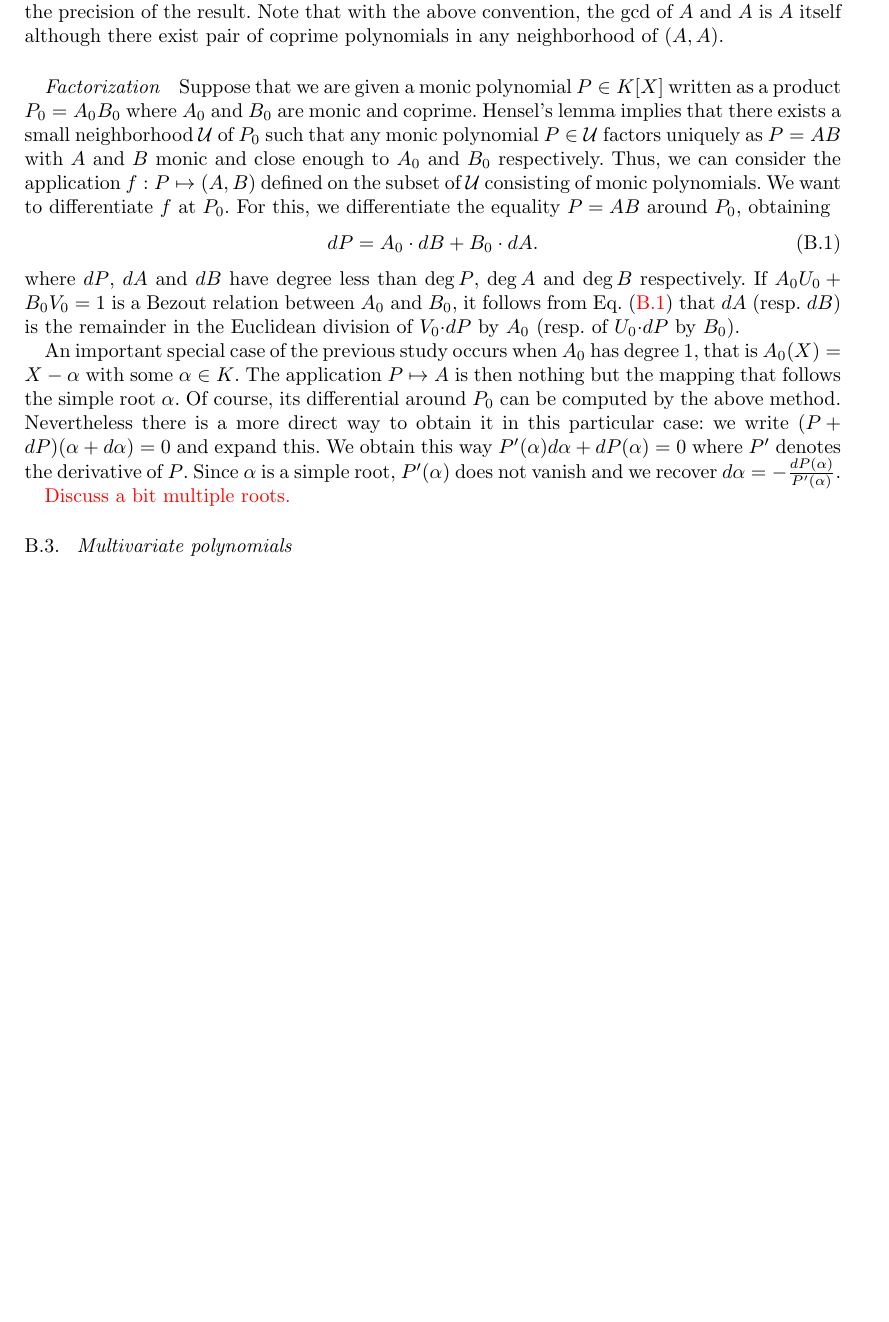
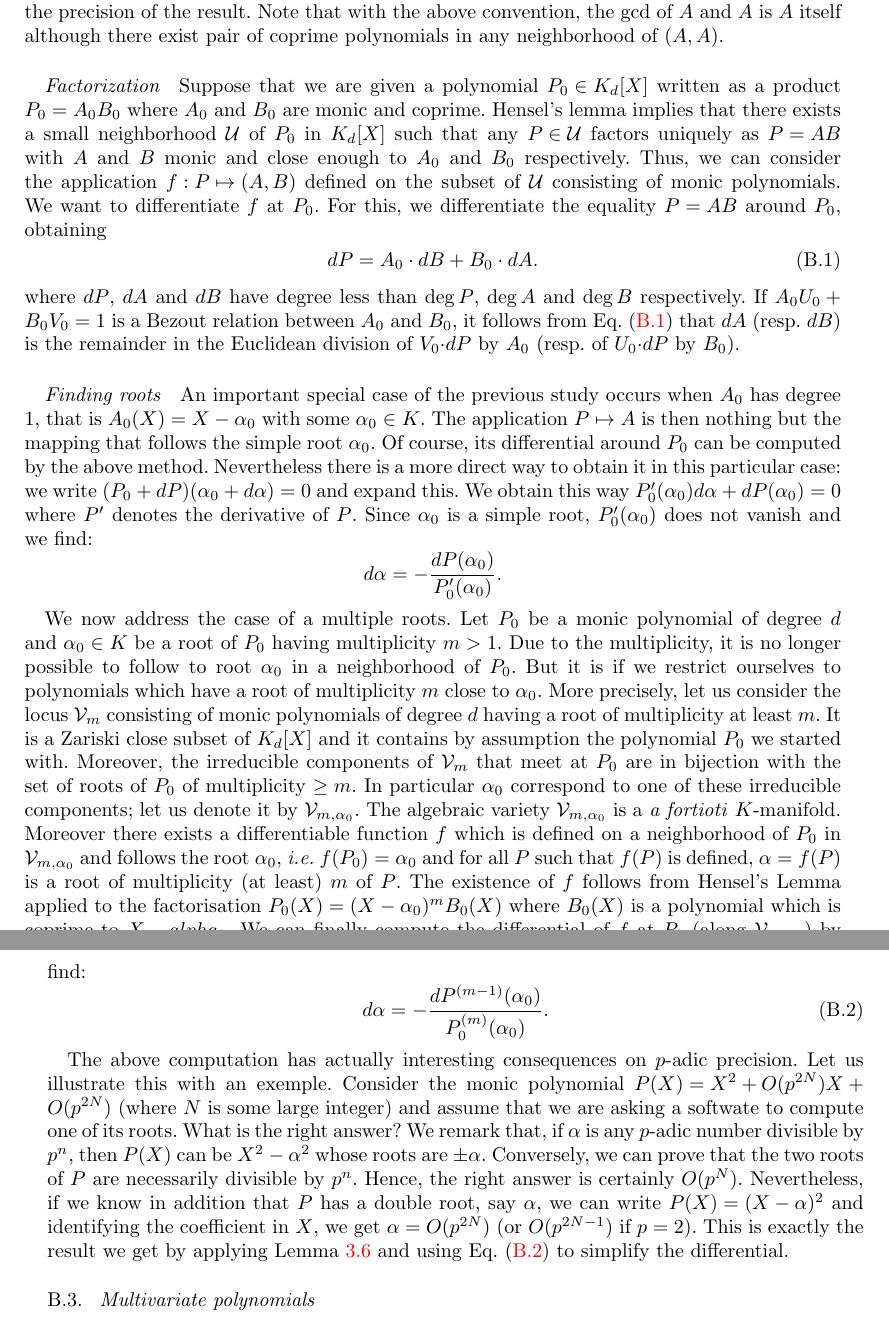
Before and after one commit to roed314/padicprec, a LaTeX document (padicprec.tex): part of page 16 of 19 before the commit and two parts of pages 16 and 17 of 20 after it, the two joined at a grey line, cut so that both start at the same text, the shorter picture padded with empty space. Compiled offline with pdfLaTeX; a LaTeX package or settings file that is missing is left out.

Commit message:
Precision on a multiple root of a polynomial.

```diff
--- a/padicprec.tex
+++ b/padicprec.tex
@@ -1167,10 +1167,10 @@ neighborhood of $(A,A)$.
 
 \subsubsection*{Factorization}
 
-Suppose that we are given a monic polynomial $P \in K[X]$ written as a
+Suppose that we are given a polynomial $P_0 \in K_d[X]$ written as a
 product $P_0 = A_0 B_0$ where $A_0$ and $B_0$ are monic and coprime.
 Hensel's lemma implies that there exists a small neighborhood $\mathcal
-U$ of $P_0$ such that any monic polynomial $P \in \mathcal U$ factors
+U$ of $P_0$ in $K_d[X]$ such that any $P \in \mathcal U$ factors
 uniquely as $P = A B$ with $A$ and $B$ monic and close enough to $A_0$
 and $B_0$ respectively. Thus, we can consider the application $f : P
 \mapsto (A,B)$ defined on the subset of $\mathcal U$ consisting of monic
@@ -1186,15 +1186,38 @@ between $A_0$ and $B_0$, it follows from Eq.~\eqref{eq:difffactor} that
 $dA$ (resp. $dB$) is the remainder in the Euclidean division of $V_0
 {\cdot} dP$ by $A_0$ (resp. of $U_0 {\cdot} dP$ by $B_0$).
 
+\subsubsection*{Finding roots}
+
 An important special case of the previous study occurs when $A_0$ has
-degree $1$, that is $A_0(X) = X - \alpha$ with some $\alpha \in K$. The
-application $P \mapsto A$ is then nothing but the mapping that follows
-the simple root $\alpha$. Of course, its differential around $P_0$ can
-be computed by the above method. Nevertheless there is a more direct way
-to obtain it in this particular case: we write $(P + dP)(\alpha +
-d\alpha) = 0$ and expand this. We obtain this way $P'(\alpha) d\alpha +
-dP(\alpha) = 0$ where $P'$ denotes the derivative of $P$. Since $\alpha$
-is a simple root, $P'(\alpha)$ does not vanish and we recover $d \alpha
-= - \frac{dP(\alpha)}{P'(\alpha)}$.
+degree $1$, that is $A_0(X) = X - \alpha_0$ with some $\alpha_0 \in K$.
+The application $P \mapsto A$ is then nothing but the mapping that
+follows the simple root $\alpha_0$. Of course, its differential around
+$P_0$ can be computed by the above method. Nevertheless there is a more
+direct way to obtain it in this particular case: we write $(P_0 +
+dP)(\alpha_0 + d\alpha) = 0$ and expand this. We obtain this way
+$P_0'(\alpha_0) d\alpha + dP(\alpha_0) = 0$ where $P'$ denotes the
+derivative of $P$. Since $\alpha_0$ is a simple root, $P_0'(\alpha_0)$
+does not vanish and we find:
+$$d \alpha = - \frac{dP(\alpha_0)}{P'_0(\alpha_0)}.$$
 
-\todo{Discuss a bit multiple roots.}
+We now address the case of a multiple roots. Let $P_0$ be a monic
+polynomial of degree $d$ and $\alpha_0 \in K$ be a root of $P_0$ having
+multiplicity $m > 1$. Due to the multiplicity, it is no longer possible
+to follow to root $\alpha_0$ in a neighborhood of $P_0$. But it is if we
+restrict ourselves to polynomials which have a root of multiplicity $m$
+close to $\alpha_0$. More precisely, let us consider the locus $\mathcal
+V_m$ consisting of monic polynomials of degree $d$ having a root of
+multiplicity at least $m$. It is a Zariski close subset of $K_d[X]$ and
+it contains by assumption the polynomial $P_0$ we started with.
+Moreover, the irreducible components of $\mathcal V_m$ that meet at
+$P_0$ are in bijection with the set of roots of $P_0$ of multiplicity
+$\geq m$. In particular $\alpha_0$ correspond to one of these
+irreducible components; let us denote it by $\mathcal V_{m,\alpha_0}$.
+The algebraic variety $\mathcal V_{m,\alpha_0}$ is a \emph{a fortioti}
+$K$-manifold. Moreover there exists a differentiable function $f$ which
+is defined on a neighborhood of $P_0$ in $\mathcal V_{m,\alpha_0}$ and
+follows the root $\alpha_0$, \emph{i.e.} $f(P_0) = \alpha_0$ and for all
+$P$ such that $f(P)$ is defined, $\alpha = f(P)$ is a root of
+multiplicity (at least) $m$ of $P$. The existence of $f$ follows from
+Hensel's Lemma applied to the factorisation $P_0(X) = (X-\alpha_0)^m
+B_0(X)$ where $B_0(X)$ is a polynomial which is coprime to $X -
@@ -1201,3 +1228,22 @@ is a simple root, $P'(\alpha)$ does not vanish and we recover $d \alpha
+\begin{equation}
+\label{eq:dalphamult}
+d \alpha = - \frac{dP^{(m-1)}(\alpha_0)}{P_0^{(m)}(\alpha_0)}.
+\end{equation}
+
+The above computation has actually interesting consequences on $p$-adic
+precision. Let us illustrate this with an exemple. Consider the monic
+polynomial $P(X) = X^2 + O(p^{2N}) X + O(p^{2N})$ (where $N$ is some
+large integer) and assume that we are asking a softwate to compute one
+of its roots. What is the right answer? We remark that, if $\alpha$ is
+any $p$-adic number divisible by $p^n$, then $P(X)$ can be $X^2 -
+\alpha^2$ whose roots are $\pm \alpha$. Conversely, we can prove that
+the two roots of $P$ are necessarily divisible by $p^n$. Hence, the
+right answer is certainly $O(p^N)$. Nevertheless, if we know in addition
+that $P$ has a double root, say $\alpha$, we can write $P(X) = (X -
+\alpha)^2$ and identifying the coefficient in $X$, we get $\alpha =
+O(p^{2N})$ (or $O(p^{2N-1})$ if $p=2$).
+This is exactly the result we get by applying Lemma \ref{lem:main} and
+using Eq.~\eqref{eq:dalphamult} to simplify the differential.
 
 \subsection{Multivariate polynomials}
 
```
Also changed, not shown: padicprec.tex (4 more changed lines).
